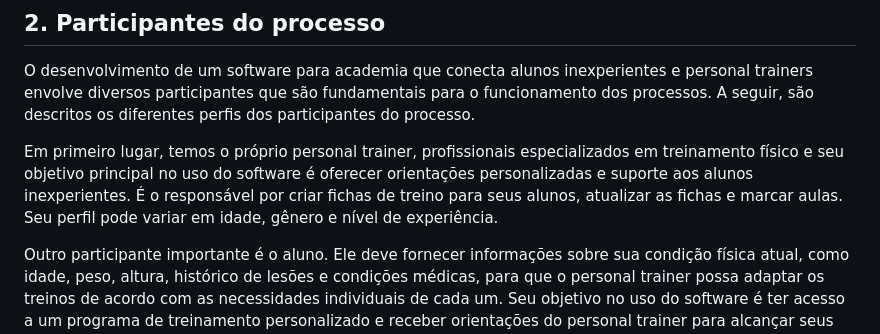
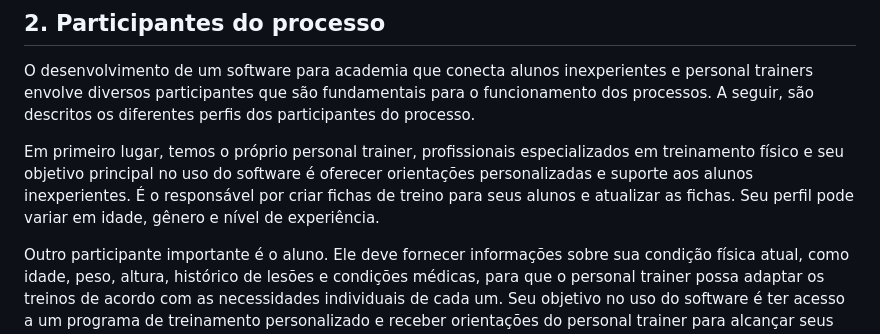
Before and after one commit to friche11/Academia-TIS-2, a Markdown page: docs/relatorio_final.md, the part around the change. GitHub-like rendering.

Commit message:
Atualização texto

```diff
--- a/docs/relatorio_final.md
+++ b/docs/relatorio_final.md
@@ -84,7 +84,7 @@ Como contribuições do trabalho temos a possibilidade de redução de custos op
 
 O desenvolvimento de um software para academia que conecta alunos inexperientes e personal trainers envolve diversos participantes que são fundamentais para o funcionamento dos processos. A seguir, são descritos os diferentes perfis dos participantes do processo.
 
-Em primeiro lugar, temos o próprio personal trainer, profissionais especializados em treinamento físico e seu objetivo principal no uso do software é oferecer orientações personalizadas e suporte aos alunos inexperientes. É o responsável por criar fichas de treino para seus alunos, atualizar as fichas e marcar aulas. Seu perfil pode variar em idade, gênero e nível de experiência.
+Em primeiro lugar, temos o próprio personal trainer, profissionais especializados em treinamento físico e seu objetivo principal no uso do software é oferecer orientações personalizadas e suporte aos alunos inexperientes. É o responsável por criar fichas de treino para seus alunos e atualizar as fichas. Seu perfil pode variar em idade, gênero e nível de experiência.
 
 Outro participante importante é o aluno. Ele deve fornecer informações sobre sua condição física atual, como idade, peso, altura, histórico de lesões e condições médicas, para que o personal trainer possa adaptar os treinos de acordo com as necessidades individuais de cada um. Seu objetivo no uso do software é ter acesso a um programa de treinamento personalizado e receber orientações do personal trainer para alcançar seus objetivos. O aluno é responsável por registrar seu progresso no treino, comunicando ao personal sobre qualquer problema e também pode marcar aulas. Seu perfil pode variar em idade, gênero e histórico de saúde.
 
```
